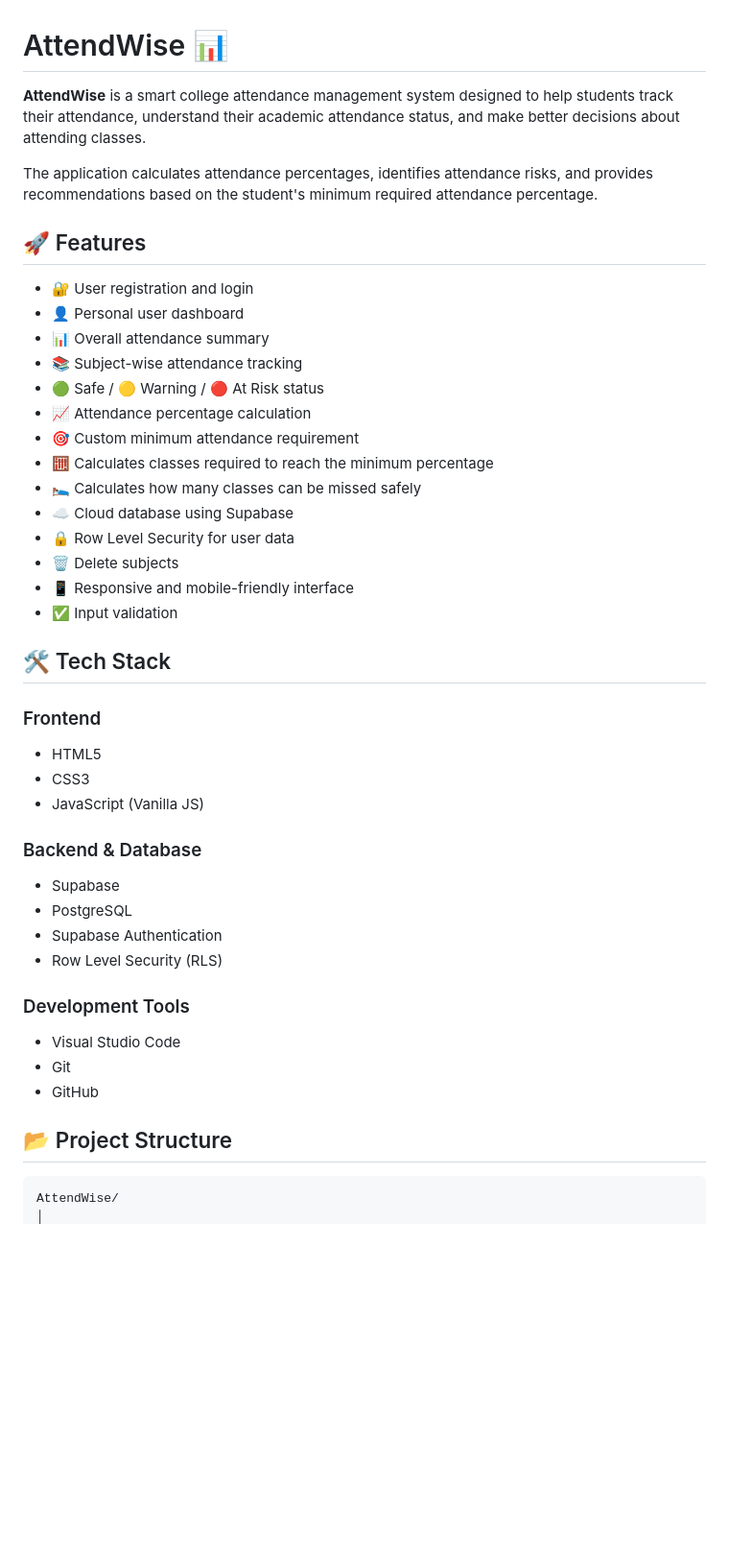
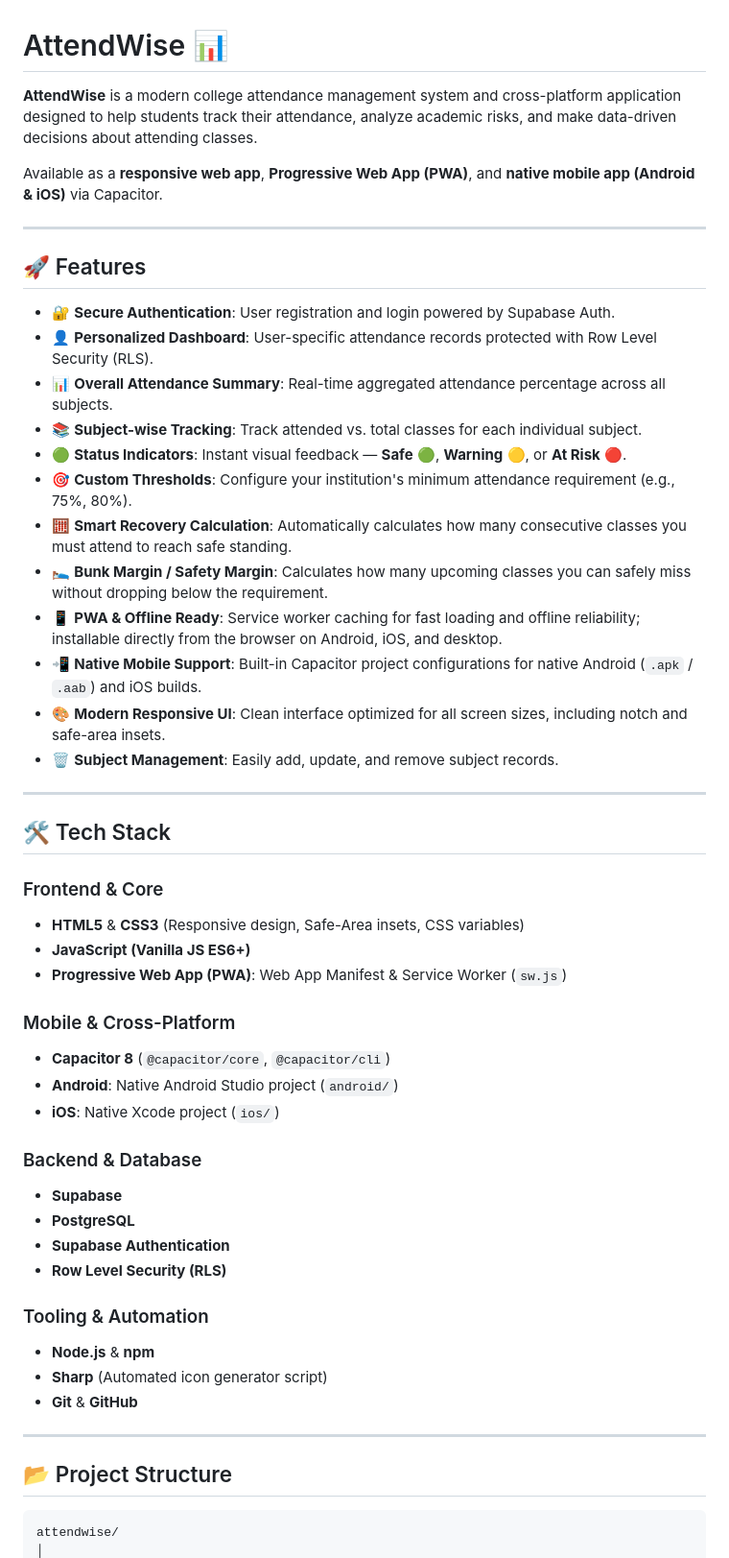
Before and after one commit to Anusmrith/Attendwise, a Markdown page: README.md, the part around one of its changes. Shown at 96% size. Drawn GitHub-style; blank space fills up the shorter version.

````diff
--- a/README.md
+++ b/README.md
@@ -1,49 +1,55 @@
 # AttendWise 📊
 
-**AttendWise** is a smart college attendance management system designed to help students track their attendance, understand their academic attendance status, and make better decisions about attending classes.
+**AttendWise** is a modern college attendance management system and cross-platform application designed to help students track their attendance, analyze academic risks, and make data-driven decisions about attending classes.
 
-The application calculates attendance percentages, identifies attendance risks, and provides recommendations based on the student's minimum required attendance percentage.
+Available as a **responsive web app**, **Progressive Web App (PWA)**, and **native mobile app (Android & iOS)** via Capacitor.
+
+---
 
 ## 🚀 Features
 
-* 🔐 User registration and login
-* 👤 Personal user dashboard
-* 📊 Overall attendance summary
-* 📚 Subject-wise attendance tracking
-* 🟢 Safe / 🟡 Warning / 🔴 At Risk status
-* 📈 Attendance percentage calculation
-* 🎯 Custom minimum attendance requirement
-* 🧮 Calculates classes required to reach the minimum percentage
-* 🛌 Calculates how many classes can be missed safely
-* ☁️ Cloud database using Supabase
-* 🔒 Row Level Security for user data
-* 🗑️ Delete subjects
-* 📱 Responsive and mobile-friendly interface
-* ✅ Input validation
+* 🔐 **Secure Authentication**: User registration and login powered by Supabase Auth.
+* 👤 **Personalized Dashboard**: User-specific attendance records protected with Row Level Security (RLS).
+* 📊 **Overall Attendance Summary**: Real-time aggregated attendance percentage across all subjects.
+* 📚 **Subject-wise Tracking**: Track attended vs. total classes for each individual subject.
+* 🟢 **Status Indicators**: Instant visual feedback — **Safe** 🟢, **Warning** 🟡, or **At Risk** 🔴.
+* 🎯 **Custom Thresholds**: Configure your institution's minimum attendance requirement (e.g., 75%, 80%).
+* 🧮 **Smart Recovery Calculation**: Automatically calculates how many consecutive classes you must attend to reach safe standing.
+* 🛌 **Bunk Margin / Safety Margin**: Calculates how many upcoming classes you can safely miss without dropping below the requirement.
+* 📱 **PWA & Offline Ready**: Service worker caching for fast loading and offline reliability; installable directly from the browser on Android, iOS, and desktop.
+* 📲 **Native Mobile Support**: Built-in Capacitor project configurations for native Android (`.apk` / `.aab`) and iOS builds.
+* 🎨 **Modern Responsive UI**: Clean interface optimized for all screen sizes, including notch and safe-area insets.
+* 🗑️ **Subject Management**: Easily add, update, and remove subject records.
+
+---
 
 ## 🛠️ Tech Stack
 
-### Frontend
+### Frontend & Core
+* **HTML5** & **CSS3** (Responsive design, Safe-Area insets, CSS variables)
+* **JavaScript (Vanilla JS ES6+)**
+* **Progressive Web App (PWA)**: Web App Manifest & Service Worker (`sw.js`)
 
-* HTML5
-* CSS3
-* JavaScript (Vanilla JS)
+### Mobile & Cross-Platform
+* **Capacitor 8** (`@capacitor/core`, `@capacitor/cli`)
+* **Android**: Native Android Studio project (`android/`)
+* **iOS**: Native Xcode project (`ios/`)
 
 ### Backend & Database
+* **Supabase**
+* **PostgreSQL**
+* **Supabase Authentication**
+* **Row Level Security (RLS)**
 
-* Supabase
-* PostgreSQL
-* Supabase Authentication
-* Row Level Security (RLS)
+### Tooling & Automation
+* **Node.js** & **npm**
+* **Sharp** (Automated icon generator script)
+* **Git** & **GitHub**
 
-### Development Tools
-
-* Visual Studio Code
-* Git
-* GitHub
+---
 
 ## 📂 Project Structure
 
 ```text
-AttendWise/
+attendwise/
 │
````
Also changed, not shown: other parts of README.md (+124 -109 lines).
